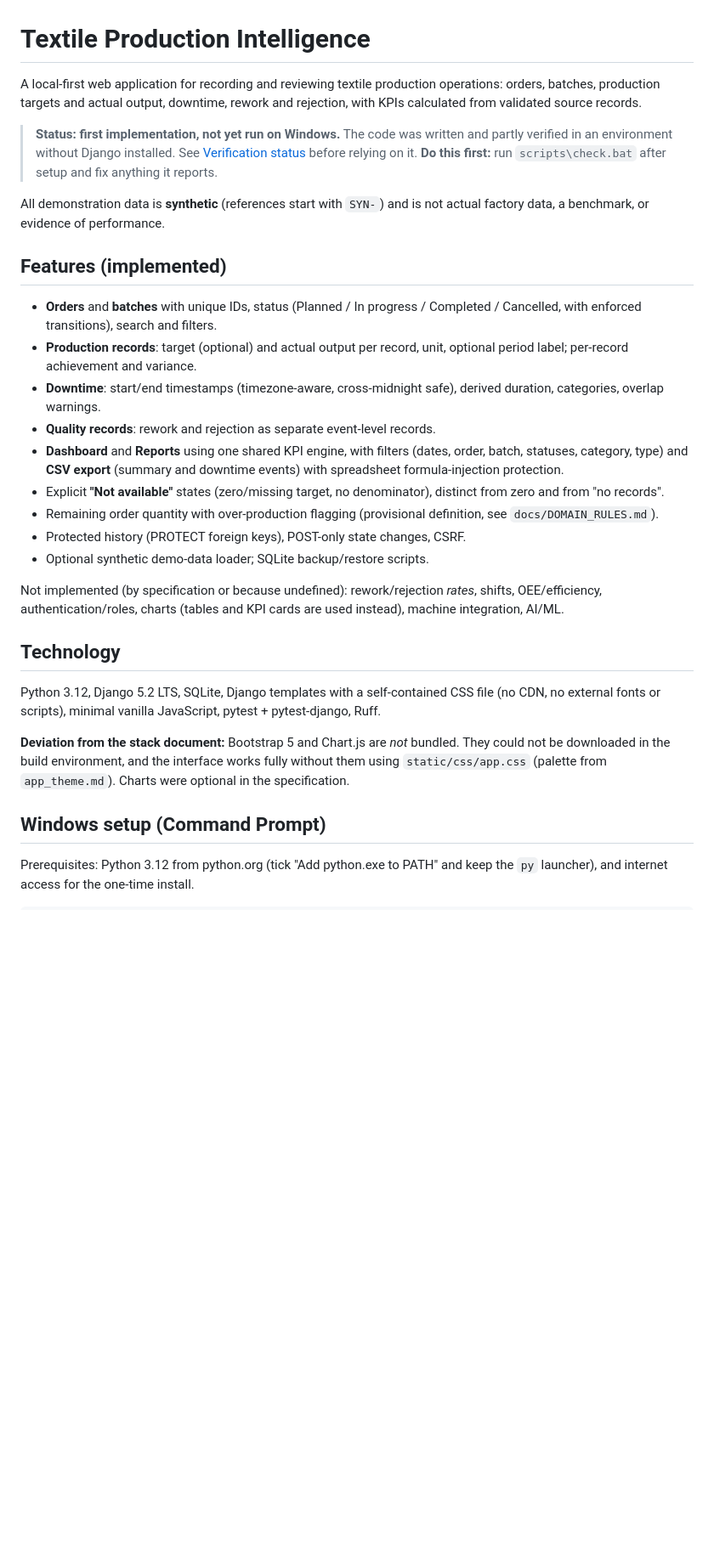
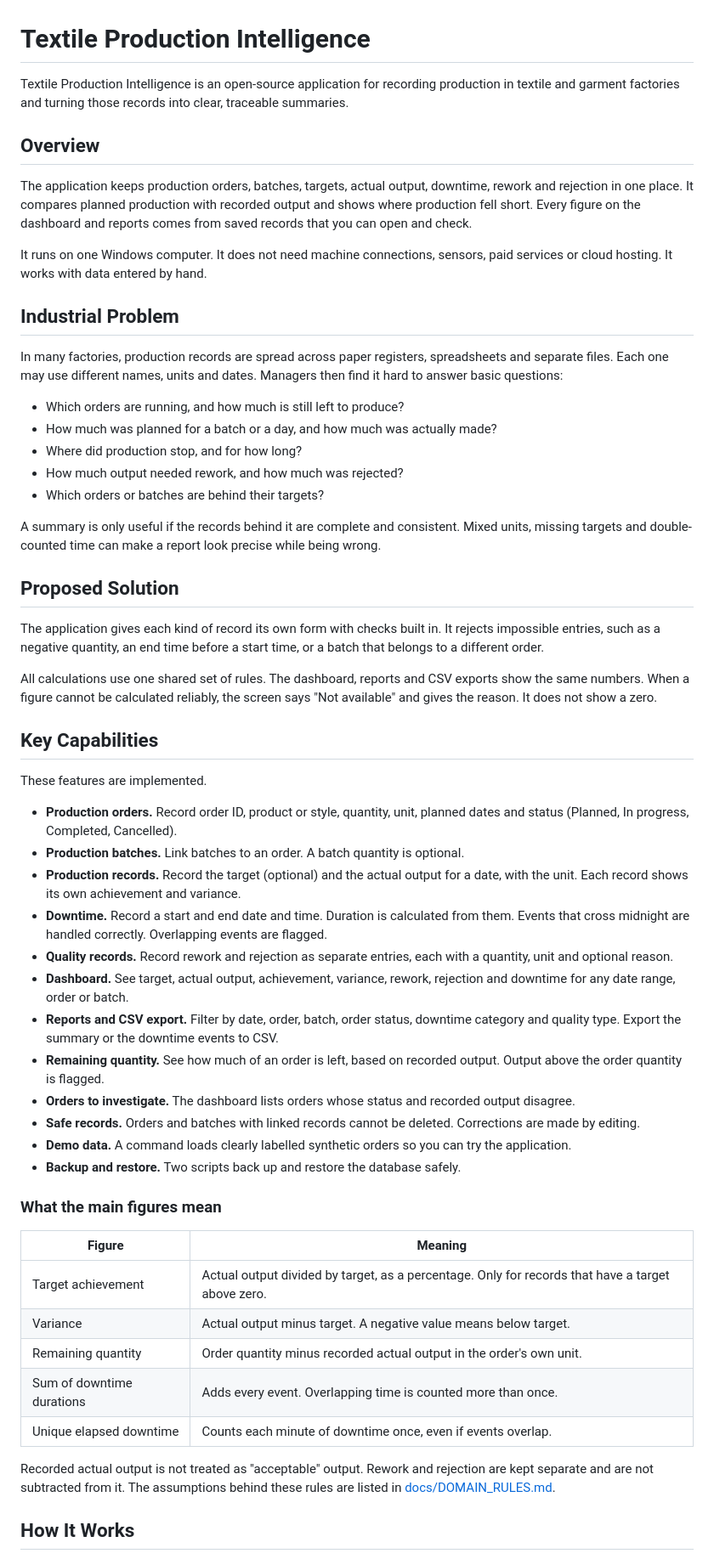
Before and after one commit to vipintk2807/textile-production-intelligence, a Markdown page: README.md, the part around one of its changes. Shown at 85% size. Drawn GitHub-style; blank space fills up the shorter version.

Commit message:
docs: update README

```diff
--- a/README.md
+++ b/README.md
@@ -1,52 +1,59 @@
 # Textile Production Intelligence
 
-A local-first web application for recording and reviewing textile production
-operations: orders, batches, production targets and actual output, downtime,
-rework and rejection, with KPIs calculated from validated source records.
+Textile Production Intelligence is an open-source application for recording production in textile and garment factories and turning those records into clear, traceable summaries.
 
-> **Status: first implementation, not yet run on Windows.** The code was
-> written and partly verified in an environment without Django installed. See
-> [Verification status](#verification-status) before relying on it. **Do this
-> first:** run `scripts\check.bat` after setup and fix anything it reports.
+## Overview
 
-All demonstration data is **synthetic** (references start with `SYN-`) and is
-not actual factory data, a benchmark, or evidence of performance.
+The application keeps production orders, batches, targets, actual output, downtime, rework and rejection in one place. It compares planned production with recorded output and shows where production fell short. Every figure on the dashboard and reports comes from saved records that you can open and check.
 
-## Features (implemented)
+It runs on one Windows computer. It does not need machine connections, sensors, paid services or cloud hosting. It works with data entered by hand.
 
-- **Orders** and **batches** with unique IDs, status (Planned / In progress /
-  Completed / Cancelled, with enforced transitions), search and filters.
-- **Production records**: target (optional) and actual output per record, unit,
-  optional period label; per-record achievement and variance.
-- **Downtime**: start/end timestamps (timezone-aware, cross-midnight safe),
-  derived duration, categories, overlap warnings.
-- **Quality records**: rework and rejection as separate event-level records.
-- **Dashboard** and **Reports** using one shared KPI engine, with filters
-  (dates, order, batch, statuses, category, type) and **CSV export** (summary
-  and downtime events) with spreadsheet formula-injection protection.
-- Explicit **"Not available"** states (zero/missing target, no denominator),
-  distinct from zero and from "no records".
-- Remaining order quantity with over-production flagging (provisional
-  definition, see `docs/DOMAIN_RULES.md`).
-- Protected history (PROTECT foreign keys), POST-only state changes, CSRF.
-- Optional synthetic demo-data loader; SQLite backup/restore scripts.
+## Industrial Problem
 
-Not implemented (by specification or because undefined): rework/rejection
-*rates*, shifts, OEE/efficiency, authentication/roles, charts (tables and KPI
-cards are used instead), machine integration, AI/ML.
+In many factories, production records are spread across paper registers, spreadsheets and separate files. Each one may use different names, units and dates. Managers then find it hard to answer basic questions:
 
-## Technology
+- Which orders are running, and how much is still left to produce?
+- How much was planned for a batch or a day, and how much was actually made?
+- Where did production stop, and for how long?
+- How much output needed rework, and how much was rejected?
+- Which orders or batches are behind their targets?
 
-Python 3.12, Django 5.2 LTS, SQLite, Django templates with a self-contained
-CSS file (no CDN, no external fonts or scripts), minimal vanilla JavaScript,
-pytest + pytest-django, Ruff.
+A summary is only useful if the records behind it are complete and consistent. Mixed units, missing targets and double-counted time can make a report look precise while being wrong.
 
-**Deviation from the stack document:** Bootstrap 5 and Chart.js are *not*
-bundled. They could not be downloaded in the build environment, and the
-interface works fully without them using `static/css/app.css` (palette from
-`app_theme.md`). Charts were optional in the specification.
+## Proposed Solution
 
-## Windows setup (Command Prompt)
+The application gives each kind of record its own form with checks built in. It rejects impossible entries, such as a negative quantity, an end time before a start time, or a batch that belongs to a different order.
 
-Prerequisites: Python 3.12 from python.org (tick "Add python.exe to PATH" and
-keep the `py` launcher), and internet access for the one-time install.
+All calculations use one shared set of rules. The dashboard, reports and CSV exports show the same numbers. When a figure cannot be calculated reliably, the screen says "Not available" and gives the reason. It does not show a zero.
+
+## Key Capabilities
+
+These features are implemented.
+
+- **Production orders.** Record order ID, product or style, quantity, unit, planned dates and status (Planned, In progress, Completed, Cancelled).
+- **Production batches.** Link batches to an order. A batch quantity is optional.
+- **Production records.** Record the target (optional) and the actual output for a date, with the unit. Each record shows its own achievement and variance.
+- **Downtime.** Record a start and end date and time. Duration is calculated from them. Events that cross midnight are handled correctly. Overlapping events are flagged.
+- **Quality records.** Record rework and rejection as separate entries, each with a quantity, unit and optional reason.
+- **Dashboard.** See target, actual output, achievement, variance, rework, rejection and downtime for any date range, order or batch.
+- **Reports and CSV export.** Filter by date, order, batch, order status, downtime category and quality type. Export the summary or the downtime events to CSV.
+- **Remaining quantity.** See how much of an order is left, based on recorded output. Output above the order quantity is flagged.
+- **Orders to investigate.** The dashboard lists orders whose status and recorded output disagree.
+- **Safe records.** Orders and batches with linked records cannot be deleted. Corrections are made by editing.
+- **Demo data.** A command loads clearly labelled synthetic orders so you can try the application.
+- **Backup and restore.** Two scripts back up and restore the database safely.
+
+### What the main figures mean
+
+| Figure | Meaning |
+|---|---|
+| Target achievement | Actual output divided by target, as a percentage. Only for records that have a target above zero. |
+| Variance | Actual output minus target. A negative value means below target. |
+| Remaining quantity | Order quantity minus recorded actual output in the order's own unit. |
+| Sum of downtime durations | Adds every event. Overlapping time is counted more than once. |
+| Unique elapsed downtime | Counts each minute of downtime once, even if events overlap. |
+
+Recorded actual output is not treated as "acceptable" output. Rework and rejection are kept separate and are not subtracted from it. The assumptions behind these rules are listed in [docs/DOMAIN_RULES.md](docs/DOMAIN_RULES.md).
+
+## How It Works
+
```
Also changed, not shown: other parts of README.md (+181 -110 lines).
